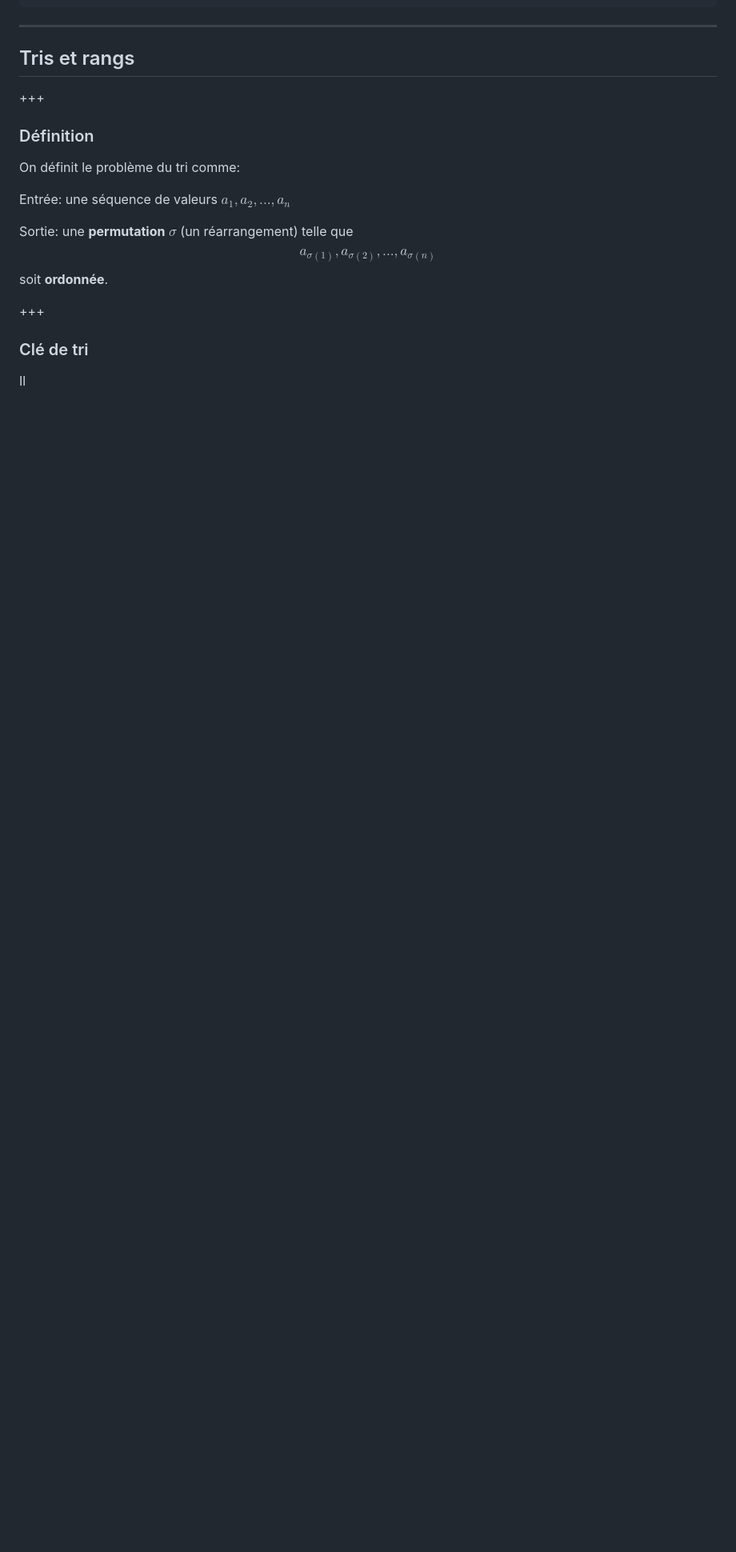
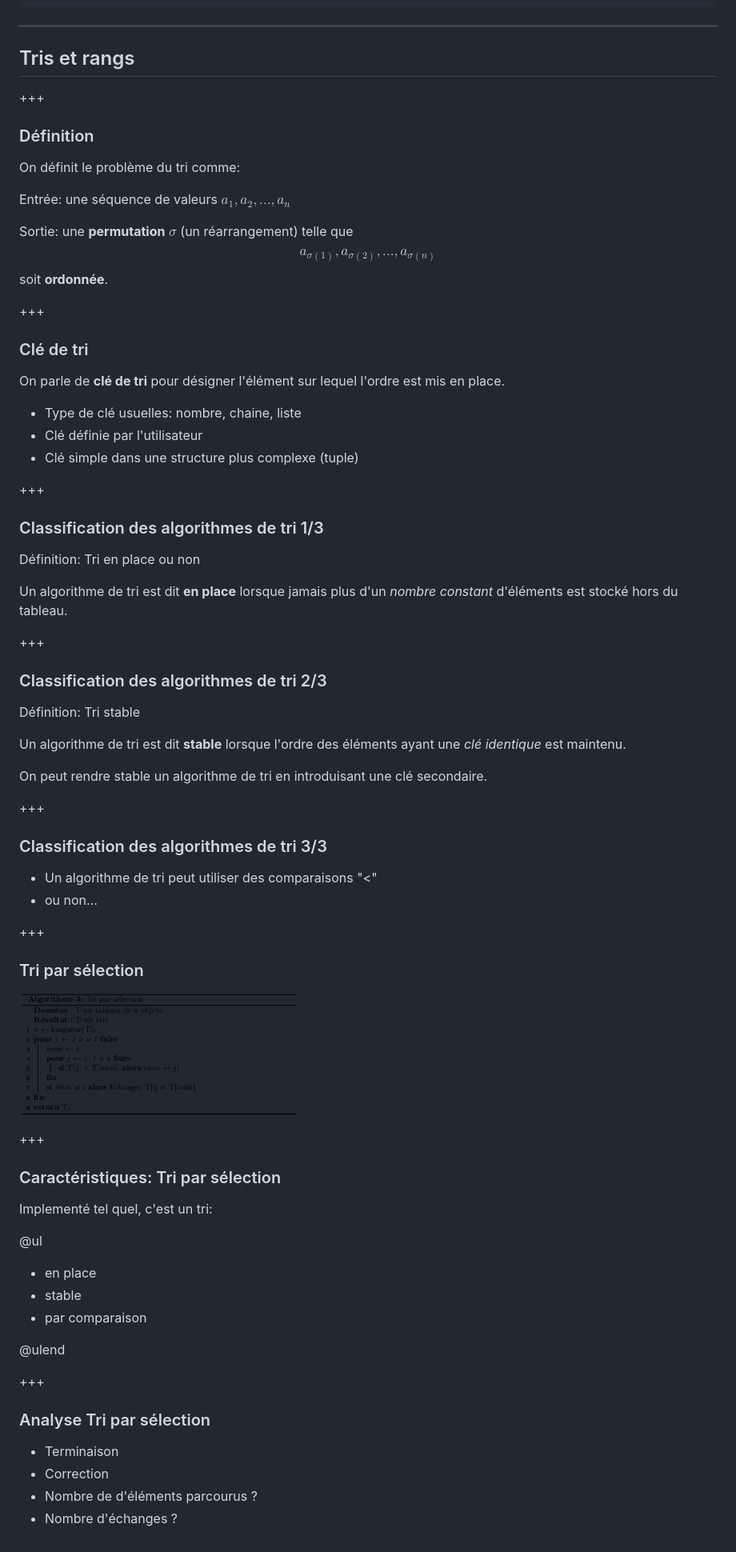
Before and after one commit to christophesaintjean/cours, a Markdown page: PITCHME.md, the part around the change. Shown: that part at 80% size. GitHub-like rendering; pictures changed too: images/triselect.png (added); blank space fills up the shorter version.

Commit message:
Tri par sélection

```diff
--- a/PITCHME.md
+++ b/PITCHME.md
@@ -600,4 +600,62 @@ soit **ordonnée**.
 
 ### Clé de tri
 
-Il
+On parle de **clé de tri** pour désigner l'élément sur lequel l'ordre est mis en place.
+
+* Type de clé usuelles: nombre, chaine, liste
+* Clé définie par l'utilisateur
+* Clé simple dans une structure plus complexe (tuple)
+
++++
+
+### Classification des algorithmes de tri 1/3
+
+Définition: Tri en place ou non
+
+Un algorithme de tri est dit **en place** lorsque jamais plus d'un *nombre constant* d'éléments est stocké hors du tableau.
+
++++
+
+### Classification des algorithmes de tri 2/3
+
+Définition: Tri stable
+
+Un algorithme de tri est dit **stable** lorsque l'ordre des éléments ayant une *clé identique* est maintenu.
+
+On peut rendre stable un algorithme de tri en introduisant une clé secondaire.
+
++++
+
+### Classification des algorithmes de tri 3/3
+
+* Un algorithme de tri peut utiliser des comparaisons "<"
+* ou non...
+
++++
+
+### Tri par sélection
+
+![Tri par sélection](images/triselect.png)
+
++++
+
+### Caractéristiques: Tri par sélection
+
+Implementé tel quel, c'est un tri:
+
+@ul
+
+* en place
+* stable
+* par comparaison
+
+@ulend
+
++++
+
+### Analyse Tri par sélection
+
+* Terminaison
+* Correction
+* Nombre de d'éléments parcourus ?
+* Nombre d'échanges ?
```
Also changed, not shown: 3 other files.
